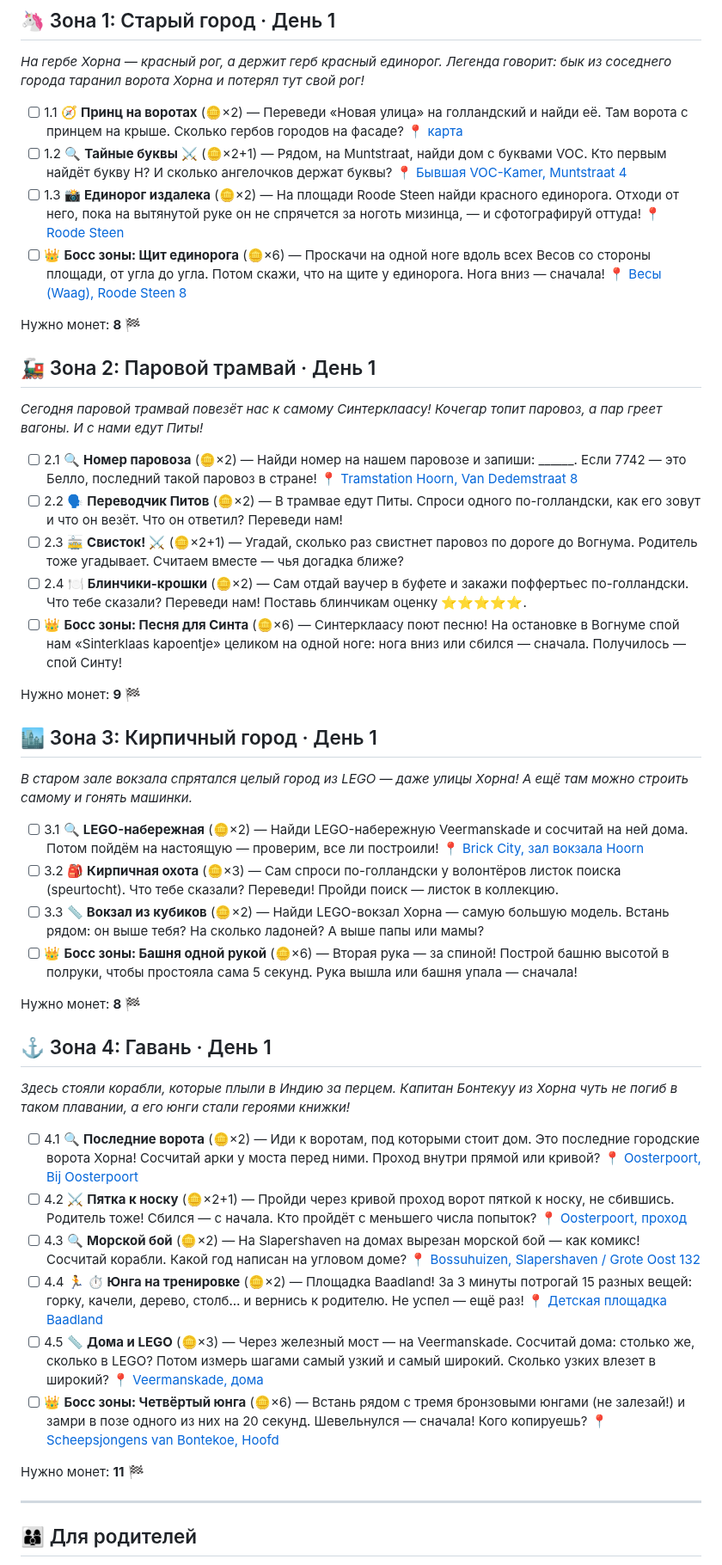
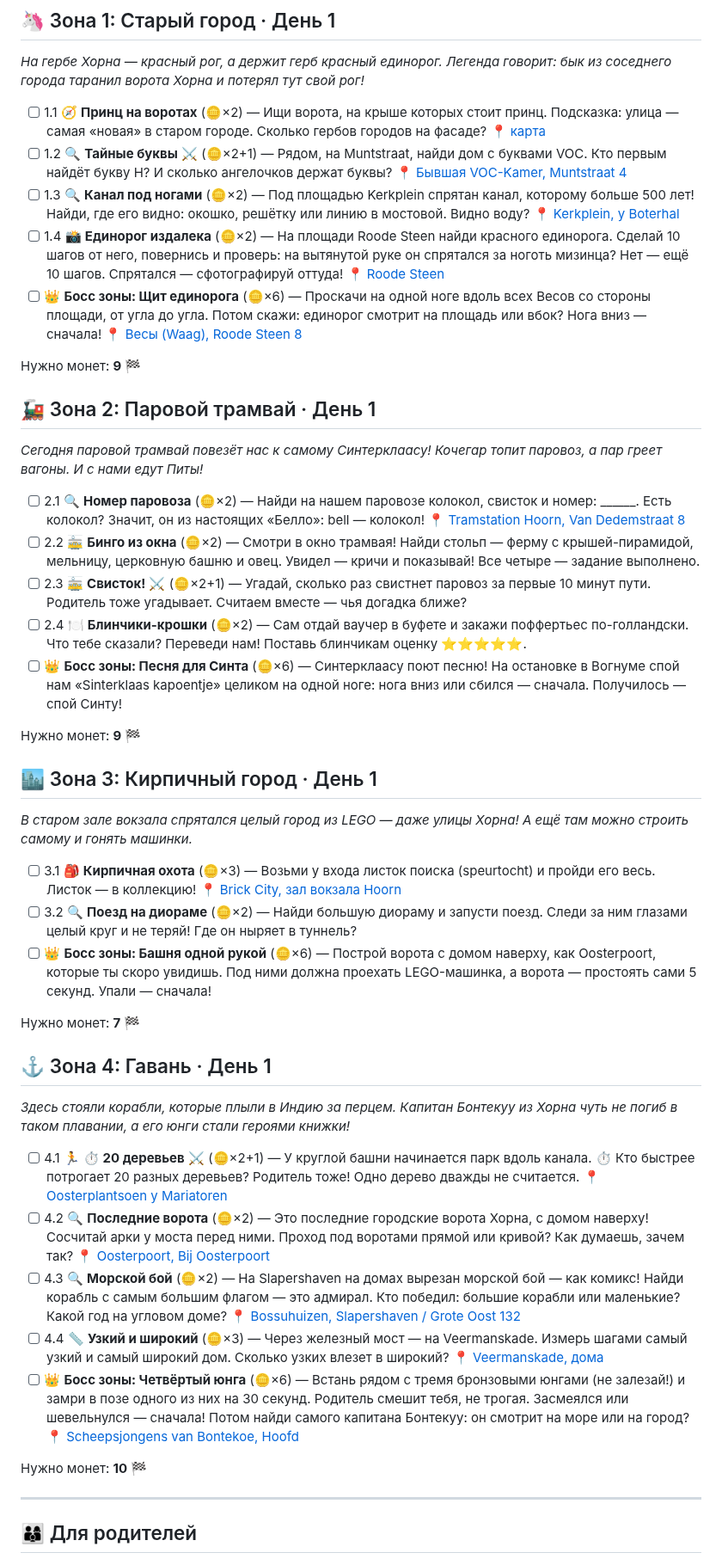
Before and after one commit to akoryachko/city_quests, a Markdown page: hoorn/quest.md, the part around one of its changes. Shown at 86% size. GitHub-like rendering.

```diff
--- a/hoorn/quest.md
+++ b/hoorn/quest.md
@@ -49,20 +49,21 @@ _Воскресенье, 22 ноября 2026 · ~9:30–17:00 · ~5 км пеш
 
 _На гербе Хорна — красный рог, а держит герб красный единорог. Легенда говорит: бык из соседнего города таранил ворота Хорна и потерял тут свой рог!_
 
-- [ ] 1.1 🧭 **Принц на воротах** (🪙×2) — Переведи «Новая улица» на голландский и найди её. Там ворота с принцем на крыше. Сколько гербов городов на фасаде? 📍 [карта](https://www.google.com/maps/search/?api=1&query=52.64142,5.05988)
+- [ ] 1.1 🧭 **Принц на воротах** (🪙×2) — Ищи ворота, на крыше которых стоит принц. Подсказка: улица — самая «новая» в старом городе. Сколько гербов городов на фасаде? 📍 [карта](https://www.google.com/maps/search/?api=1&query=52.64142,5.05988)
 - [ ] 1.2 🔍 **Тайные буквы** ⚔️ (🪙×2+1) — Рядом, на Muntstraat, найди дом с буквами VOC. Кто первым найдёт букву H? И сколько ангелочков держат буквы? 📍 [Бывшая VOC-Kamer, Muntstraat 4](https://www.google.com/maps/search/?api=1&query=52.64139,5.06054)
-- [ ] 1.3 📸 **Единорог издалека** (🪙×2) — На площади Roode Steen найди красного единорога. Отходи от него, пока на вытянутой руке он не спрячется за ноготь мизинца, — и сфотографируй оттуда! 📍 [Roode Steen](https://www.google.com/maps/search/?api=1&query=52.63941,5.05913)
-- [ ] 👑 **Босс зоны: Щит единорога** (🪙×6) — Проскачи на одной ноге вдоль всех Весов со стороны площади, от угла до угла. Потом скажи, что на щите у единорога. Нога вниз — сначала! 📍 [Весы (Waag), Roode Steen 8](https://www.google.com/maps/search/?api=1&query=52.63925,5.05955)
+- [ ] 1.3 🔍 **Канал под ногами** (🪙×2) — Под площадью Kerkplein спрятан канал, которому больше 500 лет! Найди, где его видно: окошко, решётку или линию в мостовой. Видно воду? 📍 [Kerkplein, у Boterhal](https://www.google.com/maps/search/?api=1&query=52.6401,5.05904)
+- [ ] 1.4 📸 **Единорог издалека** (🪙×2) — На площади Roode Steen найди красного единорога. Сделай 10 шагов от него, повернись и проверь: на вытянутой руке он спрятался за ноготь мизинца? Нет — ещё 10 шагов. Спрятался — сфотографируй оттуда! 📍 [Roode Steen](https://www.google.com/maps/search/?api=1&query=52.63941,5.05913)
+- [ ] 👑 **Босс зоны: Щит единорога** (🪙×6) — Проскачи на одной ноге вдоль всех Весов со стороны площади, от угла до угла. Потом скажи: единорог смотрит на площадь или вбок? Нога вниз — сначала! 📍 [Весы (Waag), Roode Steen 8](https://www.google.com/maps/search/?api=1&query=52.63925,5.05955)
 
-Нужно монет: **8** 🏁
+Нужно монет: **9** 🏁
 
 ## 🚂 Зона 2: Паровой трамвай · День 1
 
 _Сегодня паровой трамвай повезёт нас к самому Синтерклаасу! Кочегар топит паровоз, а пар греет вагоны. И с нами едут Питы!_
 
-- [ ] 2.1 🔍 **Номер паровоза** (🪙×2) — Найди номер на нашем паровозе и запиши: ______. Если 7742 — это Белло, последний такой паровоз в стране! 📍 [Tramstation Hoorn, Van Dedemstraat 8](https://www.google.com/maps/search/?api=1&query=52.64563,5.05451)
-- [ ] 2.2 🗣️ **Переводчик Питов** (🪙×2) — В трамвае едут Питы. Спроси одного по-голландски, как его зовут и что он везёт. Что он ответил? Переведи нам!
-- [ ] 2.3 🚋 **Свисток!** ⚔️ (🪙×2+1) — Угадай, сколько раз свистнет паровоз по дороге до Вогнума. Родитель тоже угадывает. Считаем вместе — чья догадка ближе?
+- [ ] 2.1 🔍 **Номер паровоза** (🪙×2) — Найди на нашем паровозе колокол, свисток и номер: ______. Есть колокол? Значит, он из настоящих «Белло»: bell — колокол! 📍 [Tramstation Hoorn, Van Dedemstraat 8](https://www.google.com/maps/search/?api=1&query=52.64563,5.05451)
+- [ ] 2.2 🚋 **Бинго из окна** (🪙×2) — Смотри в окно трамвая! Найди стольп — ферму с крышей-пирамидой, мельницу, церковную башню и овец. Увидел — кричи и показывай! Все четыре — задание выполнено.
+- [ ] 2.3 🚋 **Свисток!** ⚔️ (🪙×2+1) — Угадай, сколько раз свистнет паровоз за первые 10 минут пути. Родитель тоже угадывает. Считаем вместе — чья догадка ближе?
 - [ ] 2.4 🍽️ **Блинчики-крошки** (🪙×2) — Сам отдай ваучер в буфете и закажи поффертьес по-голландски. Что тебе сказали? Переведи нам! Поставь блинчикам оценку ⭐⭐⭐⭐⭐.
 - [ ] 👑 **Босс зоны: Песня для Синта** (🪙×6) — Синтерклаасу поют песню! На остановке в Вогнуме спой нам «Sinterklaas kapoentje» целиком на одной ноге: нога вниз или сбился — сначала. Получилось — спой Синту!
 
@@ -72,25 +73,23 @@ _Сегодня паровой трамвай повезёт нас к само
 
 _В старом зале вокзала спрятался целый город из LEGO — даже улицы Хорна! А ещё там можно строить самому и гонять машинки._
 
-- [ ] 3.1 🔍 **LEGO-набережная** (🪙×2) — Найди LEGO-набережную Veermanskade и сосчитай на ней дома. Потом пойдём на настоящую — проверим, все ли построили! 📍 [Brick City, зал вокзала Hoorn](https://www.google.com/maps/search/?api=1&query=52.64545,5.05485)
-- [ ] 3.2 🎒 **Кирпичная охота** (🪙×3) — Сам спроси по-голландски у волонтёров листок поиска (speurtocht). Что тебе сказали? Переведи! Пройди поиск — листок в коллекцию.
-- [ ] 3.3 📏 **Вокзал из кубиков** (🪙×2) — Найди LEGO-вокзал Хорна — самую большую модель. Встань рядом: он выше тебя? На сколько ладоней? А выше папы или мамы?
-- [ ] 👑 **Босс зоны: Башня одной рукой** (🪙×6) — Вторая рука — за спиной! Построй башню высотой в полруки, чтобы простояла сама 5 секунд. Рука вышла или башня упала — сначала!
+- [ ] 3.1 🎒 **Кирпичная охота** (🪙×3) — Возьми у входа листок поиска (speurtocht) и пройди его весь. Листок — в коллекцию! 📍 [Brick City, зал вокзала Hoorn](https://www.google.com/maps/search/?api=1&query=52.64545,5.05485)
+- [ ] 3.2 🔍 **Поезд на диораме** (🪙×2) — Найди большую диораму и запусти поезд. Следи за ним глазами целый круг и не теряй! Где он ныряет в туннель?
+- [ ] 👑 **Босс зоны: Башня одной рукой** (🪙×6) — Построй ворота с домом наверху, как Oosterpoort, которые ты скоро увидишь. Под ними должна проехать LEGO-машинка, а ворота — простоять сами 5 секунд. Упали — сначала!
 
-Нужно монет: **8** 🏁
+Нужно монет: **7** 🏁
 
 ## ⚓ Зона 4: Гавань · День 1
 
 _Здесь стояли корабли, которые плыли в Индию за перцем. Капитан Бонтекуу из Хорна чуть не погиб в таком плавании, а его юнги стали героями книжки!_
 
-- [ ] 4.1 🔍 **Последние ворота** (🪙×2) — Иди к воротам, под которыми стоит дом. Это последние городские ворота Хорна! Сосчитай арки у моста перед ними. Проход внутри прямой или кривой? 📍 [Oosterpoort, Bij Oosterpoort](https://www.google.com/maps/search/?api=1&query=52.64103,5.06869)
-- [ ] 4.2 ⚔️ **Пятка к носку** (🪙×2+1) — Пройди через кривой проход ворот пяткой к носку, не сбившись. Родитель тоже! Сбился — с начала. Кто пройдёт с меньшего числа попыток? 📍 [Oosterpoort, проход](https://www.google.com/maps/search/?api=1&query=52.64098,5.06858)
-- [ ] 4.3 🔍 **Морской бой** (🪙×2) — На Slapershaven на домах вырезан морской бой — как комикс! Сосчитай корабли. Какой год написан на угловом доме? 📍 [Bossuhuizen, Slapershaven / Grote Oost 132](https://www.google.com/maps/search/?api=1&query=52.64025,5.06593)
-- [ ] 4.4 🏃 **⏱ Юнга на тренировке** (🪙×2) — Площадка Baadland! За 3 минуты потрогай 15 разных вещей: горку, качели, дерево, столб… и вернись к родителю. Не успел — ещё раз! 📍 [Детская площадка Baadland](https://www.google.com/maps/search/?api=1&query=52.63791,5.06414)
-- [ ] 4.5 📏 **Дома и LEGO** (🪙×3) — Через железный мост — на Veermanskade. Сосчитай дома: столько же, сколько в LEGO? Потом измерь шагами самый узкий и самый широкий. Сколько узких влезет в широкий? 📍 [Veermanskade, дома](https://www.google.com/maps/search/?api=1&query=52.6376,5.06286)
-- [ ] 👑 **Босс зоны: Четвёртый юнга** (🪙×6) — Встань рядом с тремя бронзовыми юнгами (не залезай!) и замри в позе одного из них на 20 секунд. Шевельнулся — сначала! Кого копируешь? 📍 [Scheepsjongens van Bontekoe, Hoofd](https://www.google.com/maps/search/?api=1&query=52.6371,5.06321)
+- [ ] 4.1 🏃 **⏱ 20 деревьев** ⚔️ (🪙×2+1) — У круглой башни начинается парк вдоль канала. ⏱ Кто быстрее потрогает 20 разных деревьев? Родитель тоже! Одно дерево дважды не считается. 📍 [Oosterplantsoen у Mariatoren](https://www.google.com/maps/search/?api=1&query=52.6428,5.0618)
+- [ ] 4.2 🔍 **Последние ворота** (🪙×2) — Это последние городские ворота Хорна, с домом наверху! Сосчитай арки у моста перед ними. Проход под воротами прямой или кривой? Как думаешь, зачем так? 📍 [Oosterpoort, Bij Oosterpoort](https://www.google.com/maps/search/?api=1&query=52.64103,5.06869)
+- [ ] 4.3 🔍 **Морской бой** (🪙×2) — На Slapershaven на домах вырезан морской бой — как комикс! Найди корабль с самым большим флагом — это адмирал. Кто победил: большие корабли или маленькие? Какой год на угловом доме? 📍 [Bossuhuizen, Slapershaven / Grote Oost 132](https://www.google.com/maps/search/?api=1&query=52.64025,5.06593)
+- [ ] 4.4 📏 **Узкий и широкий** (🪙×3) — Через железный мост — на Veermanskade. Измерь шагами самый узкий и самый широкий дом. Сколько узких влезет в широкий? 📍 [Veermanskade, дома](https://www.google.com/maps/search/?api=1&query=52.6376,5.06286)
+- [ ] 👑 **Босс зоны: Четвёртый юнга** (🪙×6) — Встань рядом с тремя бронзовыми юнгами (не залезай!) и замри в позе одного из них на 30 секунд. Родитель смешит тебя, не трогая. Засмеялся или шевельнулся — сначала! Потом найди самого капитана Бонтекуу: он смотрит на море или на город? 📍 [Scheepsjongens van Bontekoe, Hoofd](https://www.google.com/maps/search/?api=1&query=52.6371,5.06321)
 
-Нужно монет: **11** 🏁
+Нужно монет: **10** 🏁
 
 ---
 
```
Also changed, not shown: other parts of hoorn/quest.md (+28 -25 lines), hoorn/quest-routes.md (+33 -31 lines), hoorn/quest.en.md (+46 -44 lines), hoorn/quest-map.png, hoorn/quest.en-map.png, 5 other files.
